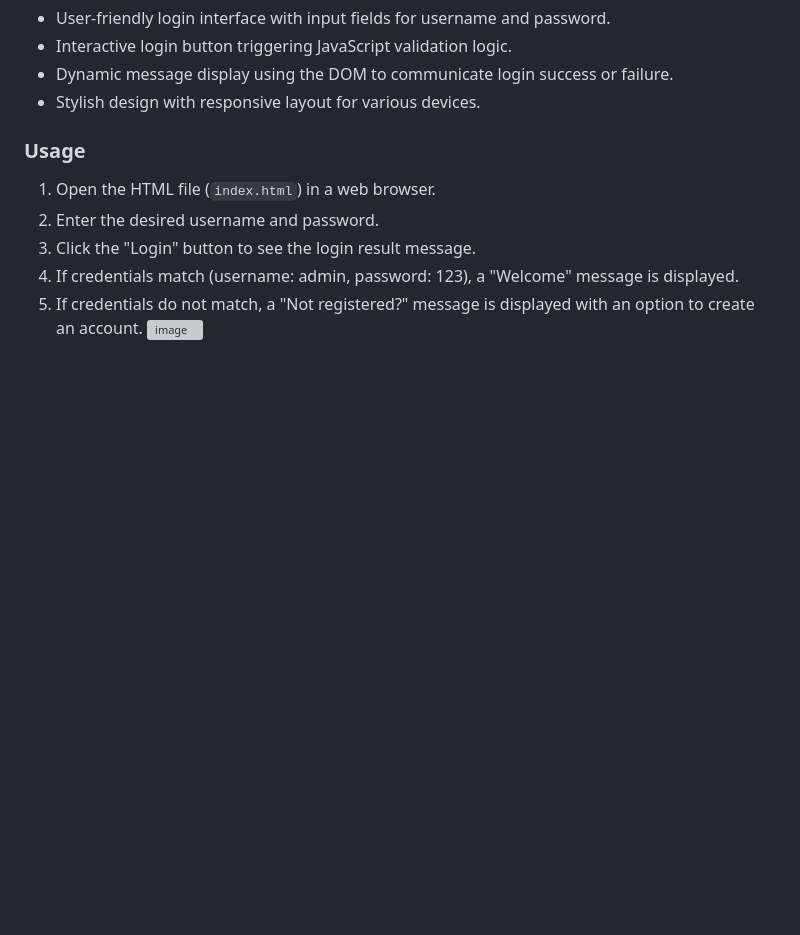
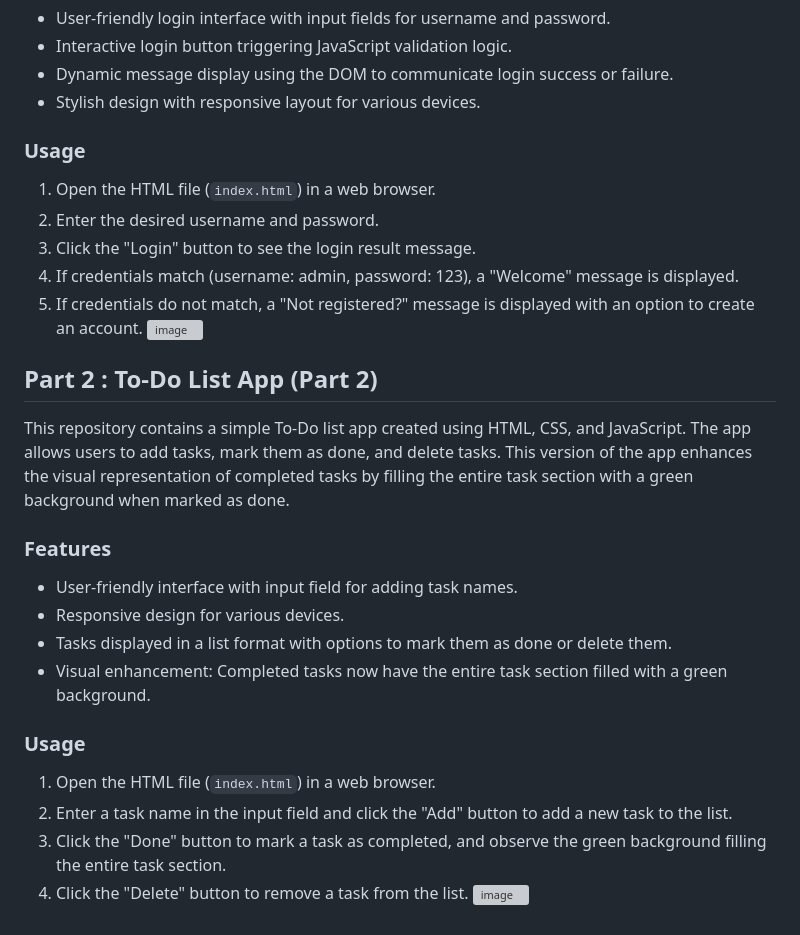
Before and after one commit to ZeinabAbdelghaffar/JS_Labs, a Markdown page: README.md, the part around the change. Rendered like a GitHub page; blank space fills up the shorter version; grey boxes are pictures that could not be loaded.

```diff
--- a/README.md
+++ b/README.md
@@ -201,3 +201,17 @@ A basic login page created using HTML, CSS, and JavaScript with the aim of provi
 4. If credentials match (username: admin, password: 123), a "Welcome" message is displayed.
 5. If credentials do not match, a "Not registered?" message is displayed with an option to create an account.
 ![image](https://github.com/ZeinabAbdelghaffar/JS_Labs/assets/87963230/53d2d173-90a8-486d-8a9d-b9e8a93a86d7)
+
+## Part 2 : To-Do List App (Part 2)
+This repository contains a simple To-Do list app created using HTML, CSS, and JavaScript. The app allows users to add tasks, mark them as done, and delete tasks. This version of the app enhances the visual representation of completed tasks by filling the entire task section with a green background when marked as done.
+### Features
+- User-friendly interface with input field for adding task names.
+- Responsive design for various devices.
+- Tasks displayed in a list format with options to mark them as done or delete them.
+- Visual enhancement: Completed tasks now have the entire task section filled with a green background.
+### Usage
+1. Open the HTML file (`index.html`) in a web browser.
+2. Enter a task name in the input field and click the "Add" button to add a new task to the list.
+3. Click the "Done" button to mark a task as completed, and observe the green background filling the entire task section.
+4. Click the "Delete" button to remove a task from the list.
+![image](https://github.com/ZeinabAbdelghaffar/JS_Labs/assets/87963230/e37909d0-9e77-4186-ad0a-e56740dd4667)
```
